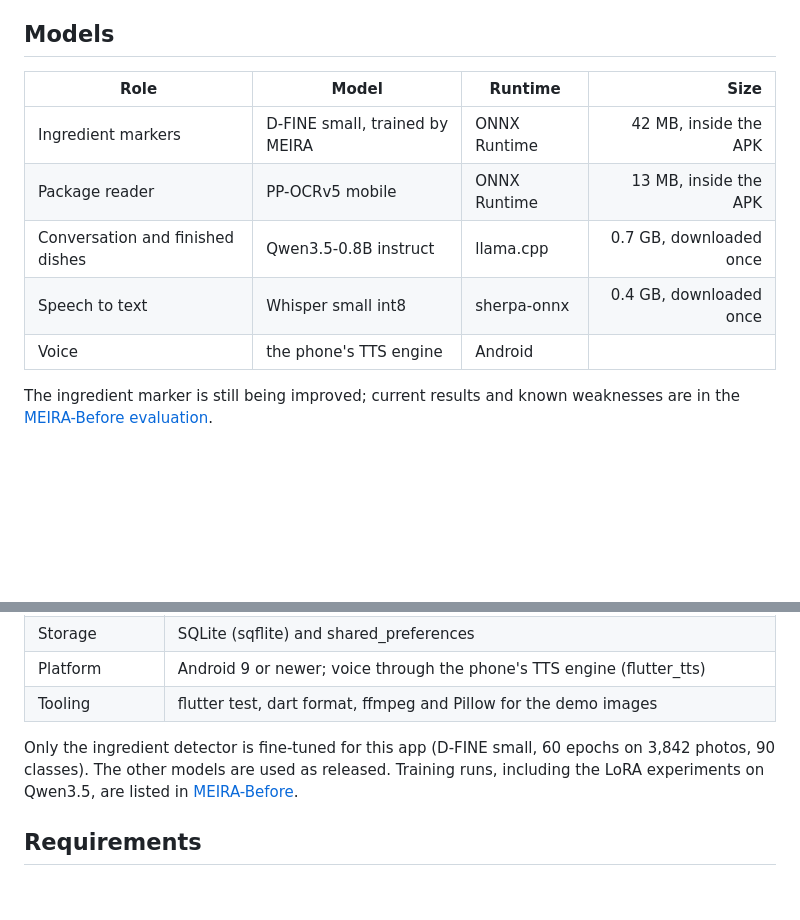
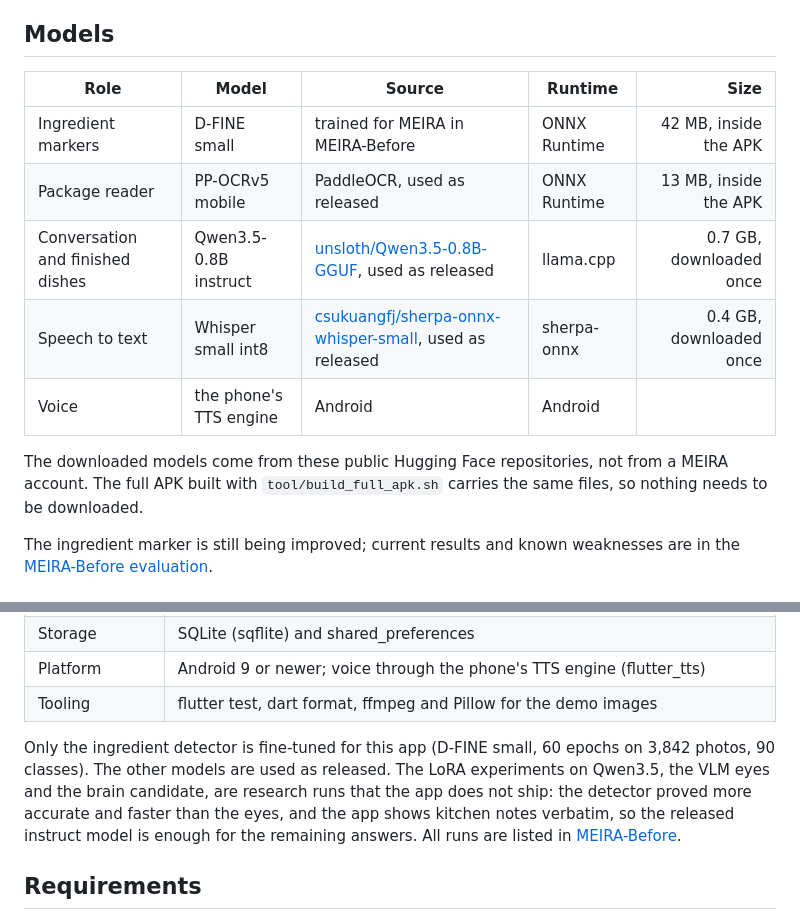
Before and after one commit to khaichi11/MEIRA, a Markdown page: README.md, 2 parts joined by grey strips. GitHub-like rendering; blank space fills up the shorter version.

```diff
--- a/README.md
+++ b/README.md
@@ -26,13 +26,16 @@ stored on the phone. Ask follow-up questions by typing or speaking.
 
 ## Models
 
-| Role | Model | Runtime | Size |
-|---|---|---|---:|
-| Ingredient markers | D-FINE small, trained by MEIRA | ONNX Runtime | 42 MB, inside the APK |
-| Package reader | PP-OCRv5 mobile | ONNX Runtime | 13 MB, inside the APK |
-| Conversation and finished dishes | Qwen3.5-0.8B instruct | llama.cpp | 0.7 GB, downloaded once |
-| Speech to text | Whisper small int8 | sherpa-onnx | 0.4 GB, downloaded once |
-| Voice | the phone's TTS engine | Android | |
+| Role | Model | Source | Runtime | Size |
+|---|---|---|---|---:|
+| Ingredient markers | D-FINE small | trained for MEIRA in MEIRA-Before | ONNX Runtime | 42 MB, inside the APK |
+| Package reader | PP-OCRv5 mobile | PaddleOCR, used as released | ONNX Runtime | 13 MB, inside the APK |
+| Conversation and finished dishes | Qwen3.5-0.8B instruct | [unsloth/Qwen3.5-0.8B-GGUF](https://huggingface.co/unsloth/Qwen3.5-0.8B-GGUF), used as released | llama.cpp | 0.7 GB, downloaded once |
+| Speech to text | Whisper small int8 | [csukuangfj/sherpa-onnx-whisper-small](https://huggingface.co/csukuangfj/sherpa-onnx-whisper-small), used as released | sherpa-onnx | 0.4 GB, downloaded once |
+| Voice | the phone's TTS engine | Android | Android | |
+
+The downloaded models come from these public Hugging Face repositories, not from a MEIRA account. The full APK built
+with `tool/build_full_apk.sh` carries the same files, so nothing needs to be downloaded.
 
 The ingredient marker is still being improved; current results and known weaknesses are in the
 [MEIRA-Before evaluation](https://github.com/khaichi11/MEIRA-Before/blob/main/docs/en/evaluation.md).
@@ -49,7 +52,9 @@ The ingredient marker is still being improved; current results and known weaknes
 | Tooling | flutter test, dart format, ffmpeg and Pillow for the demo images |
 
 Only the ingredient detector is fine-tuned for this app (D-FINE small, 60 epochs on 3,842 photos, 90 classes). The
-other models are used as released. Training runs, including the LoRA experiments on Qwen3.5, are listed in
+other models are used as released. The LoRA experiments on Qwen3.5, the VLM eyes and the brain candidate, are
+research runs that the app does not ship: the detector proved more accurate and faster than the eyes, and the app shows
+kitchen notes verbatim, so the released instruct model is enough for the remaining answers. All runs are listed in
 [MEIRA-Before](https://github.com/khaichi11/MEIRA-Before#fine-tuned-models).
 
 ## Requirements
```
Also changed, not shown: LICENSES.md (+8 -8 lines), README.id.md (+14 -9 lines).
